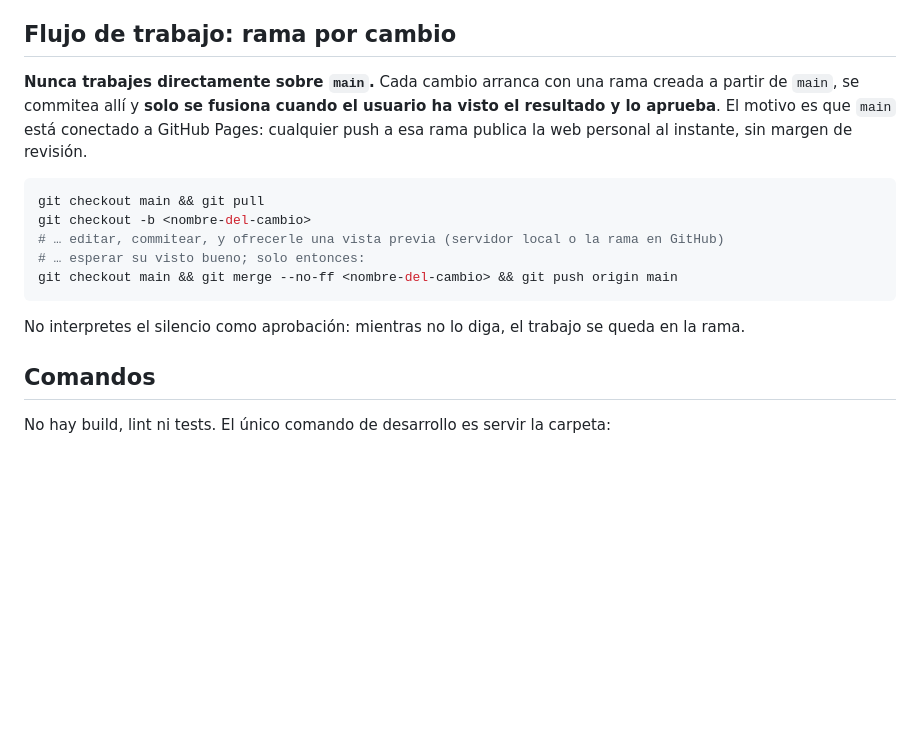
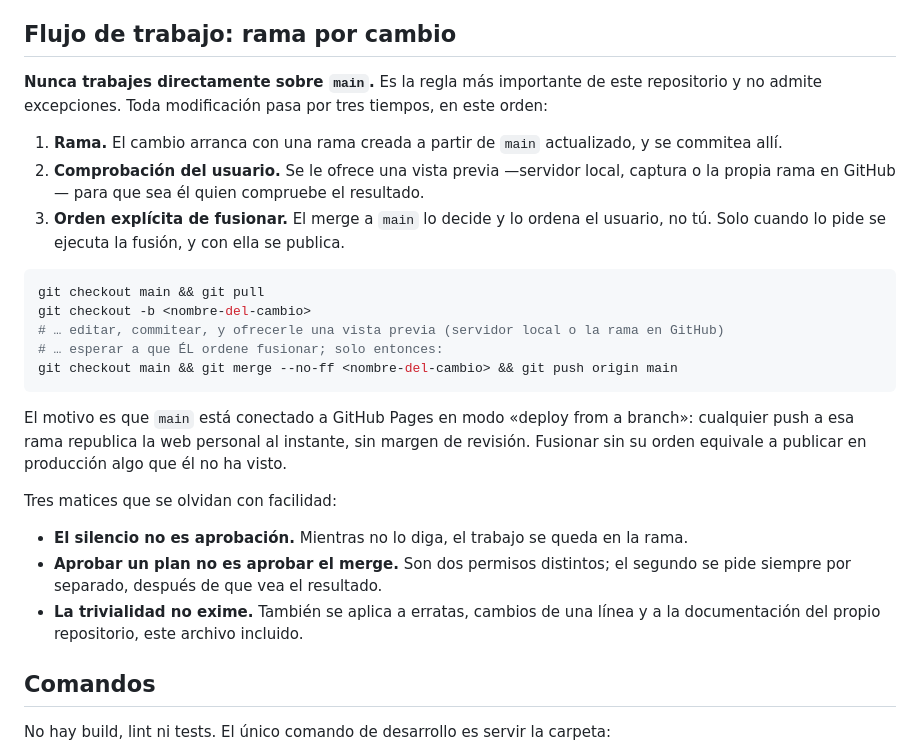
Before and after one commit to gnbazay/gabriel-navarro-bazay, a Markdown page: CLAUDE.md, the part around the change. Drawn GitHub-style; blank space fills up the shorter version.

Commit message:
Reforzar la regla de rama por cambio en CLAUDE.md
Deja explícitos los tres tiempos del flujo (rama, comprobación del
usuario, orden explícita de fusionar) y que el merge a main es una
decisión suya, no del asistente. Añade los tres matices que se olvidan:
el silencio no es aprobación, aprobar un plan no es aprobar el merge, y
la trivialidad del cambio no exime de la regla.

Co-Authored-By: Claude Opus 5 <noreply@anthropic.com>

````diff
--- a/CLAUDE.md
+++ b/CLAUDE.md
@@ -13,20 +13,35 @@ no introduzcas npm, bundlers, preprocesadores ni librerías de terceros sin que
 
 ## Flujo de trabajo: rama por cambio
 
-**Nunca trabajes directamente sobre `main`.** Cada cambio arranca con una rama creada a partir
-de `main`, se commitea allí y **solo se fusiona cuando el usuario ha visto el resultado y lo
-aprueba**. El motivo es que `main` está conectado a GitHub Pages: cualquier push a esa rama
-publica la web personal al instante, sin margen de revisión.
+**Nunca trabajes directamente sobre `main`.** Es la regla más importante de este repositorio y no
+admite excepciones. Toda modificación pasa por tres tiempos, en este orden:
+
+1. **Rama.** El cambio arranca con una rama creada a partir de `main` actualizado, y se commitea
+   allí.
+2. **Comprobación del usuario.** Se le ofrece una vista previa —servidor local, captura o la
+   propia rama en GitHub— para que sea él quien compruebe el resultado.
+3. **Orden explícita de fusionar.** El merge a `main` lo decide y lo ordena el usuario, no tú.
+   Solo cuando lo pide se ejecuta la fusión, y con ella se publica.
 
 ```bash
 git checkout main && git pull
 git checkout -b <nombre-del-cambio>
 # … editar, commitear, y ofrecerle una vista previa (servidor local o la rama en GitHub)
-# … esperar su visto bueno; solo entonces:
+# … esperar a que ÉL ordene fusionar; solo entonces:
 git checkout main && git merge --no-ff <nombre-del-cambio> && git push origin main
 ```
 
-No interpretes el silencio como aprobación: mientras no lo diga, el trabajo se queda en la rama.
+El motivo es que `main` está conectado a GitHub Pages en modo «deploy from a branch»: cualquier
+push a esa rama republica la web personal al instante, sin margen de revisión. Fusionar sin su
+orden equivale a publicar en producción algo que él no ha visto.
+
+Tres matices que se olvidan con facilidad:
+
+- **El silencio no es aprobación.** Mientras no lo diga, el trabajo se queda en la rama.
+- **Aprobar un plan no es aprobar el merge.** Son dos permisos distintos; el segundo se pide
+  siempre por separado, después de que vea el resultado.
+- **La trivialidad no exime.** También se aplica a erratas, cambios de una línea y a la
+  documentación del propio repositorio, este archivo incluido.
 
 ## Comandos
 
````
